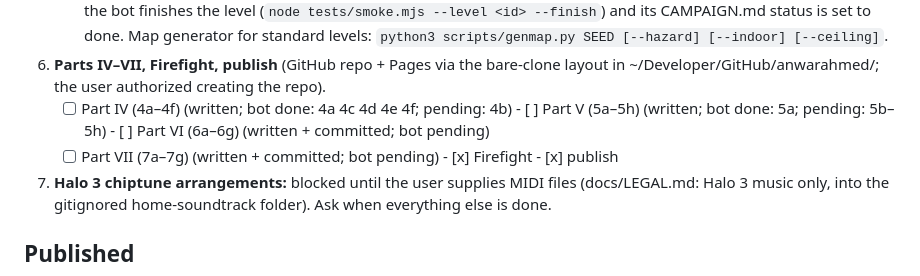
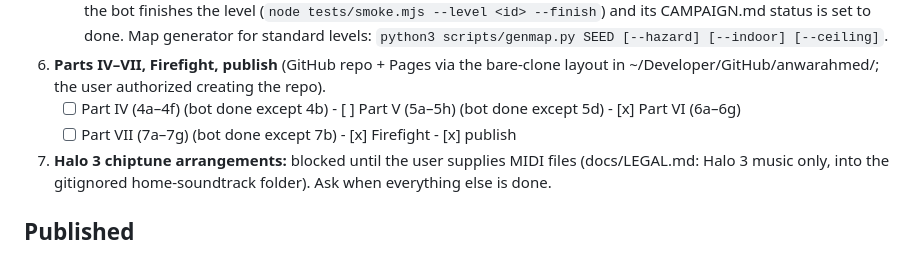
Before and after one commit to anwarahmed/ring-anthology-prisms, a Markdown page: docs/NEXT.md, the part around the change. Drawn GitHub-style.

Commit message:
Bot-verified 5b-5c, 5e-5h, 6a-6g, 7a, 7c-7g (50 of 53 done)
Co-Authored-By: Claude Opus 5.5 <noreply@anthropic.com>

```diff
--- a/docs/NEXT.md
+++ b/docs/NEXT.md
@@ -43,8 +43,8 @@ Tick boxes and commit after each step. Everything ticked is committed.
    levels: `python3 scripts/genmap.py SEED [--hazard] [--indoor] [--ceiling]`.
 6. **Parts IV–VII, Firefight, publish** (GitHub repo + Pages via the bare-clone layout
    in ~/Developer/GitHub/anwarahmed/; the user authorized creating the repo).
-   - [ ] Part IV (4a–4f) (written; bot done: 4a 4c 4d 4e 4f; pending: 4b)  - [ ] Part V (5a–5h) (written; bot done: 5a; pending: 5b–5h)  - [ ] Part VI (6a–6g) (written + committed; bot pending)
-   - [ ] Part VII (7a–7g) (written + committed; bot pending)  - [x] Firefight  - [x] publish
+   - [ ] Part IV (4a–4f) (bot done except 4b)  - [ ] Part V (5a–5h) (bot done except 5d)  - [x] Part VI (6a–6g)
+   - [ ] Part VII (7a–7g) (bot done except 7b)  - [x] Firefight  - [x] publish
 7. **Halo 3 chiptune arrangements:** blocked until the user supplies MIDI files
    (docs/LEGAL.md: Halo 3 music only, into the gitignored home-soundtrack folder).
    Ask when everything else is done.
```
Also changed, not shown: docs/CAMPAIGN.md (+19 -19 lines).
